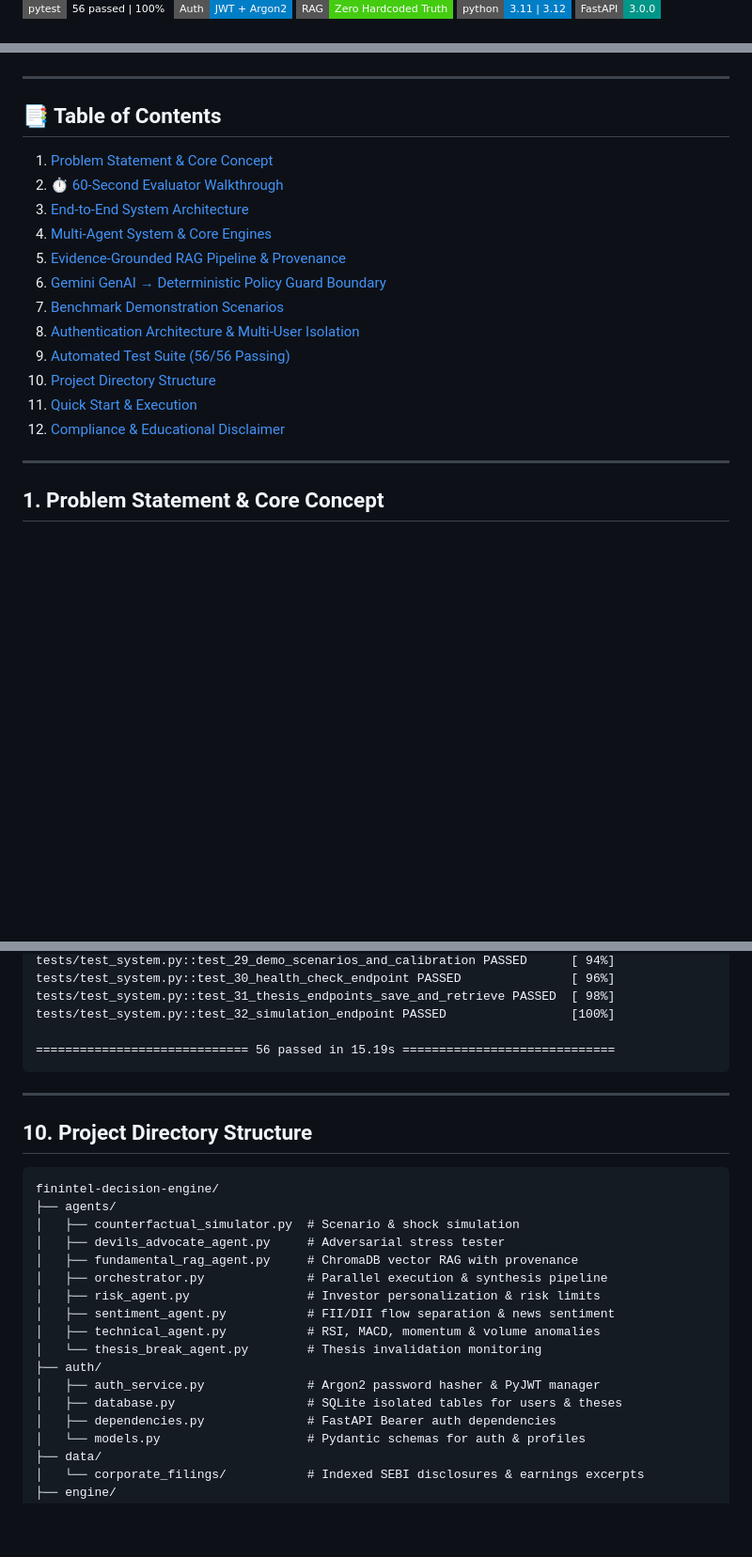
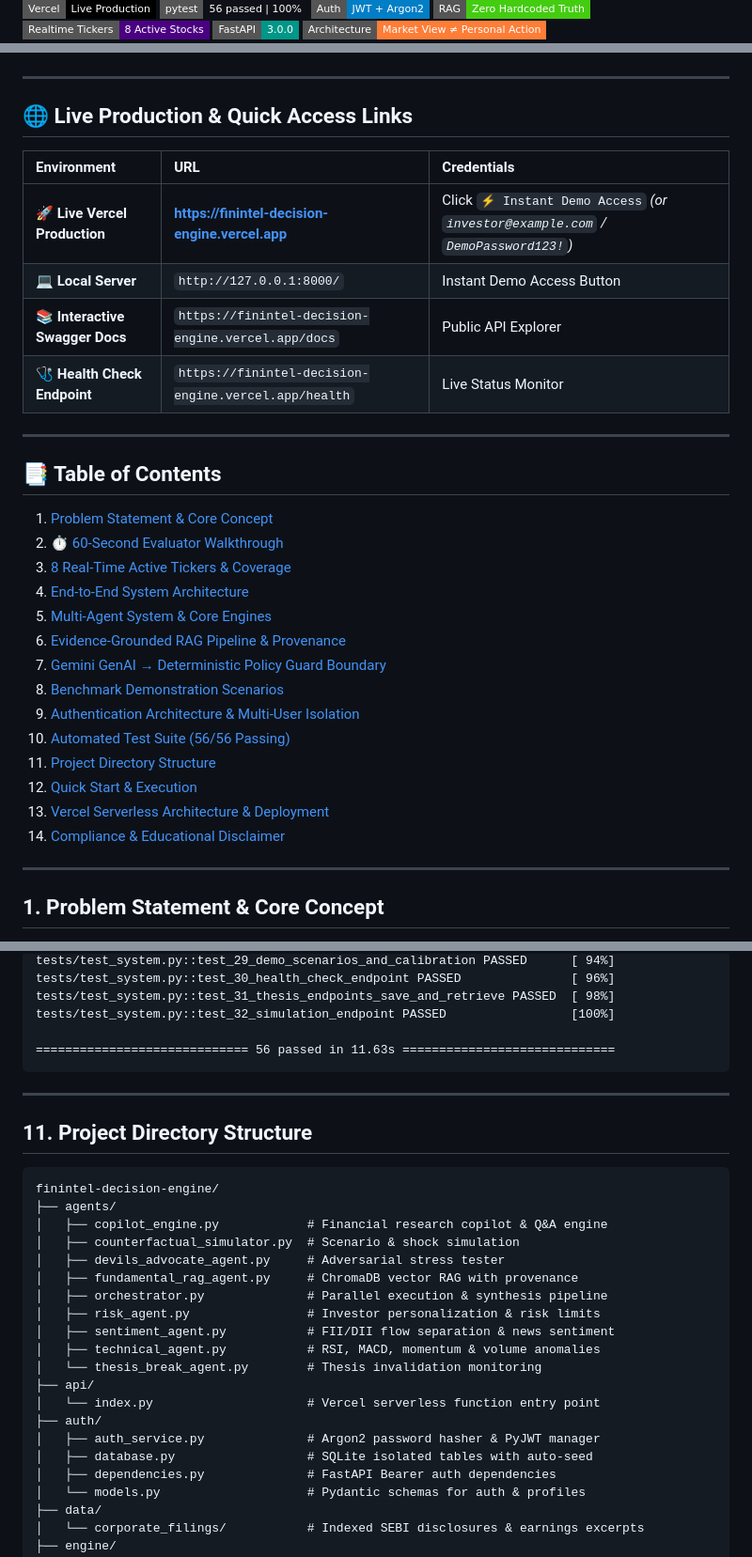
Before and after one commit to bhuvaneshwarann-ma/finintel-decision-engine, a Markdown page: README.md, 3 parts joined by grey strips. Shown at 94% size. Rendered like a GitHub page; badges without logos; blank space fills up the shorter version.

Commit message:
docs(readme): enhance documentation with live Vercel production links, 8 active tickers, AI copilot intelligence, and serverless architecture

````diff
--- a/README.md
+++ b/README.md
@@ -6,5 +7,5 @@
 [![Build & Test Status](https://img.shields.io/badge/pytest-56%20passed%20%7C%20100%25-emerald?style=flat-square&logo=pytest)](tests/test_rag_provenance.py)
 [![Security & Auth](https://img.shields.io/badge/Auth-JWT%20%2B%20Argon2-blue?style=flat-square&logo=jsonwebtokens)](auth/auth_service.py)
 [![Evidence RAG](https://img.shields.io/badge/RAG-Zero%20Hardcoded%20Truth-success?style=flat-square&logo=diagramsdotnet)](agents/fundamental_rag_agent.py)
-[![Python Version](https://img.shields.io/badge/python-3.11%20%7C%203.12-blue?style=flat-square&logo=python)](https://www.python.org/)
+[![Active Tickers](https://img.shields.io/badge/Realtime%20Tickers-8%20Active%20Stocks-indigo?style=flat-square)](main.py)
 [![Framework](https://img.shields.io/badge/FastAPI-3.0.0-009688?style=flat-square&logo=fastapi)](main.py)
@@ -12,4 +12,15 @@
 [![Architecture](https://img.shields.io/badge/Architecture-Market%20View%20%E2%89%A0%20Personal%20Action-orange?style=flat-square)](agents/orchestrator.py)
+
+---
+
+## 🌐 Live Production & Quick Access Links
+
+| Environment | URL | Credentials |
+| :--- | :--- | :--- |
+| **🚀 Live Vercel Production** | **[https://finintel-decision-engine.vercel.app](https://finintel-decision-engine.vercel.app)** | Click `⚡ Instant Demo Access` *(or `investor@example.com` / `DemoPassword123!`)* |
+| **💻 Local Server** | `http://127.0.0.1:8000/` | Instant Demo Access Button |
+| **📚 Interactive Swagger Docs** | `https://finintel-decision-engine.vercel.app/docs` | Public API Explorer |
+| **🩺 Health Check Endpoint** | `https://finintel-decision-engine.vercel.app/health` | Live Status Monitor |
 
 ---
 
@@ -17,16 +28,18 @@
 
 1. [Problem Statement & Core Concept](#1-problem-statement--core-concept)
 2. [⏱️ 60-Second Evaluator Walkthrough](#2-️-60-second-evaluator-walkthrough)
-3. [End-to-End System Architecture](#3-end-to-end-system-architecture)
-4. [Multi-Agent System & Core Engines](#4-multi-agent-system--core-engines)
-5. [Evidence-Grounded RAG Pipeline & Provenance](#5-evidence-grounded-rag-pipeline--provenance)
-6. [Gemini GenAI → Deterministic Policy Guard Boundary](#6-gemini-genai--deterministic-policy-guard-boundary)
-7. [Benchmark Demonstration Scenarios](#7-benchmark-demonstration-scenarios)
-8. [Authentication Architecture & Multi-User Isolation](#8-authentication-architecture--multi-user-isolation)
-9. [Automated Test Suite (56/56 Passing)](#9-automated-test-suite-5656-passing)
-10. [Project Directory Structure](#10-project-directory-structure)
-11. [Quick Start & Execution](#11-quick-start--execution)
-12. [Compliance & Educational Disclaimer](#12-compliance--educational-disclaimer)
+3. [8 Real-Time Active Tickers & Coverage](#3-8-real-time-active-tickers--coverage)
+4. [End-to-End System Architecture](#4-end-to-end-system-architecture)
+5. [Multi-Agent System & Core Engines](#5-multi-agent-system--core-engines)
+6. [Evidence-Grounded RAG Pipeline & Provenance](#6-evidence-grounded-rag-pipeline--provenance)
+7. [Gemini GenAI → Deterministic Policy Guard Boundary](#7-gemini-genai--deterministic-policy-guard-boundary)
+8. [Benchmark Demonstration Scenarios](#8-benchmark-demonstration-scenarios)
+9. [Authentication Architecture & Multi-User Isolation](#9-authentication-architecture--multi-user-isolation)
+10. [Automated Test Suite (56/56 Passing)](#10-automated-test-suite-5656-passing)
+11. [Project Directory Structure](#11-project-directory-structure)
+12. [Quick Start & Execution](#12-quick-start--execution)
+13. [Vercel Serverless Architecture & Deployment](#13-vercel-serverless-architecture--deployment)
+14. [Compliance & Educational Disclaimer](#14-compliance--educational-disclaimer)
 
 ---
 
@@ -314,16 +346,17 @@ tests/test_system.py::test_30_health_check_endpoint PASSED               [ 96%]
 tests/test_system.py::test_31_thesis_endpoints_save_and_retrieve PASSED  [ 98%]
 tests/test_system.py::test_32_simulation_endpoint PASSED                 [100%]
 
-============================= 56 passed in 15.19s =============================
+============================= 56 passed in 11.63s =============================
 ```
 
 ---
 
-## 10. Project Directory Structure
+## 11. Project Directory Structure
 
 ```
 finintel-decision-engine/
 ├── agents/
+│   ├── copilot_engine.py            # Financial research copilot & Q&A engine
 │   ├── counterfactual_simulator.py  # Scenario & shock simulation
 │   ├── devils_advocate_agent.py     # Adversarial stress tester
 │   ├── fundamental_rag_agent.py     # ChromaDB vector RAG with provenance
@@ -332,9 +365,11 @@ finintel-decision-engine/
 │   ├── sentiment_agent.py           # FII/DII flow separation & news sentiment
 │   ├── technical_agent.py           # RSI, MACD, momentum & volume anomalies
 │   └── thesis_break_agent.py        # Thesis invalidation monitoring
+├── api/
+│   └── index.py                     # Vercel serverless function entry point
 ├── auth/
 │   ├── auth_service.py              # Argon2 password hasher & PyJWT manager
-│   ├── database.py                  # SQLite isolated tables for users & theses
+│   ├── database.py                  # SQLite isolated tables with auto-seed
 │   ├── dependencies.py              # FastAPI Bearer auth dependencies
 │   └── models.py                    # Pydantic schemas for auth & profiles
 ├── data/
````
Also changed, not shown: other parts of README.md (+62 -26 lines).
